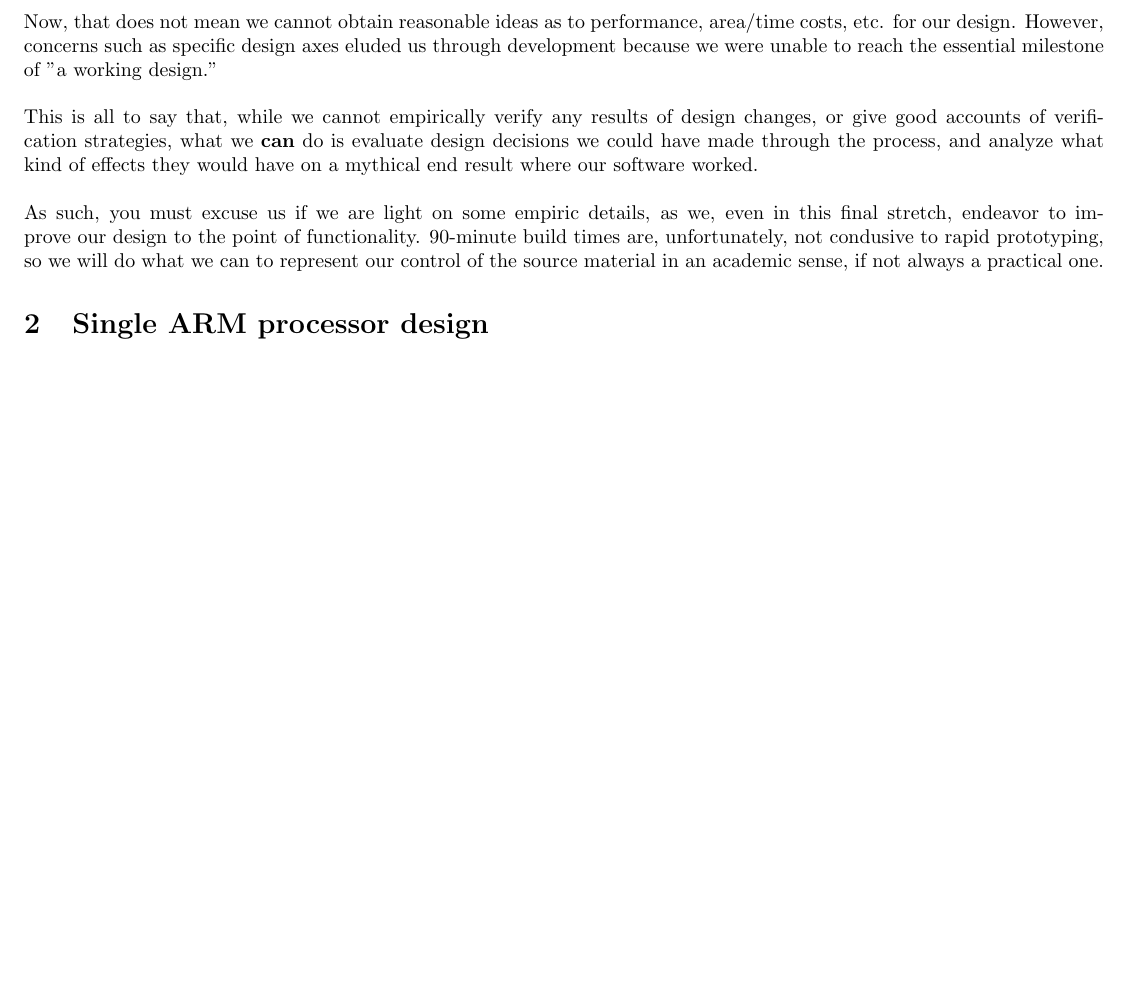
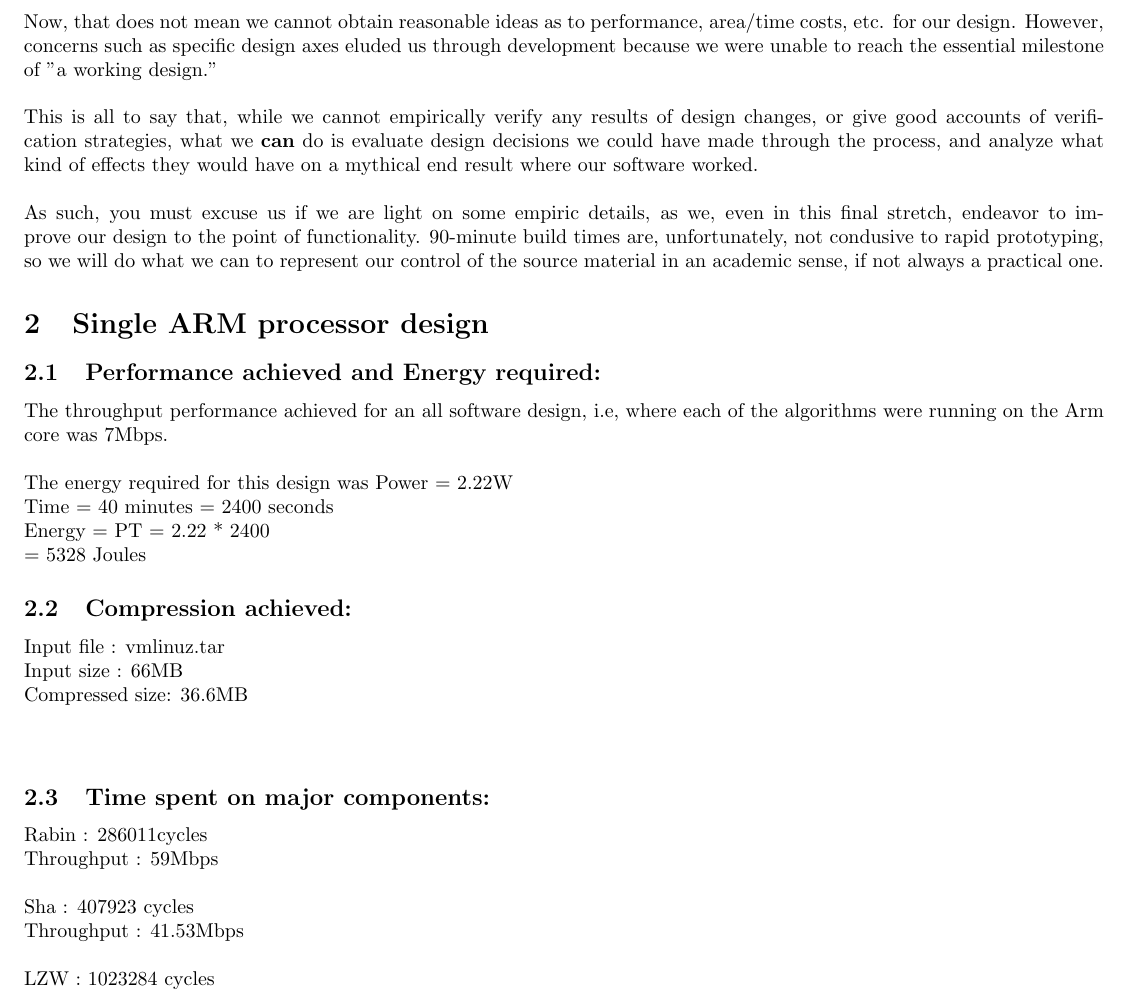
Before and after one commit to taylornelms15/ESE532-Final-Project, a LaTeX document (Writeups/final_report.tex): part of page 1 of 7, cut so that both start at the same text, the shorter picture padded with empty space. Compiled offline with pdfLaTeX.

Commit message:
Update Arm processor section

```diff
--- a/Writeups/final_report.tex
+++ b/Writeups/final_report.tex
@@ -26,6 +26,40 @@ As such, you must excuse us if we are light on some empiric details, as we, even
 
 \section{Single ARM processor design}
 
+\subsection{Performance achieved and Energy required:}
+The throughput performance achieved for an all software design, i.e, where each of the algorithms were running on the Arm core was 7Mbps.
+\newline\newline
+The energy required for this design was
+Power = 2.22W
+\newline
+Time = 40 minutes = 2400 seconds
+\newline
+Energy = PT = 2.22 * 2400
+\newline
+       = 5328 Joules
+
+\subsection{Compression achieved: }
+    Input file : vmlinuz.tar
+    \newline
+    Input size : 66MB
+    \newline
+    Compressed size: 36.6MB
+    \newline\newline
+
+\subsection{Time spent on major components:}
+
+Rabin : 286011cycles
+\newline
+        Throughput : 59Mbps
+\newline\newline
+Sha : 407923 cycles
+\newline
+      Throughput : 41.53Mbps
+\newline\newline
+LZW : 1023284 cycles
+\newline
+Throughput : 16.56Mbps
+\newline
 
 
 \section{Ultra 96 design}
```
Also changed, not shown: Writeups/final_report.tex (6 more changed lines).
